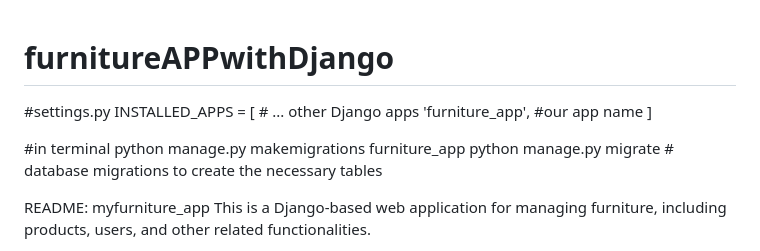
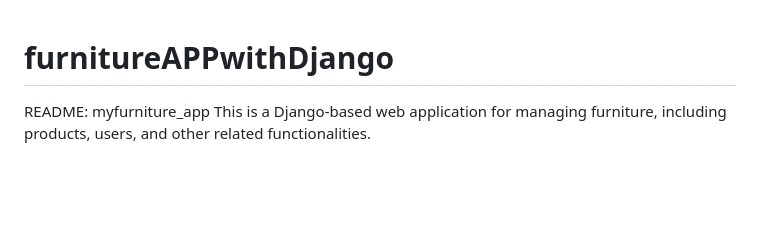
Before and after one commit to ad4rshp/furnitureAPPwithDjango, a Markdown page: README.md, the part around the change. Rendered like a GitHub page; blank space fills up the shorter version.

```diff
--- a/README.md
+++ b/README.md
@@ -1,15 +1,4 @@
 # furnitureAPPwithDjango
-
-#settings.py
-INSTALLED_APPS = [
-    # ... other Django apps
-    'furniture_app', #our app name
-]
-
-#in terminal
-python manage.py makemigrations furniture_app
-python manage.py migrate # database migrations to create the necessary tables
-
 README: myfurniture_app
 This is a Django-based web application for managing furniture, including products, users, and other related functionalities.
 
```
